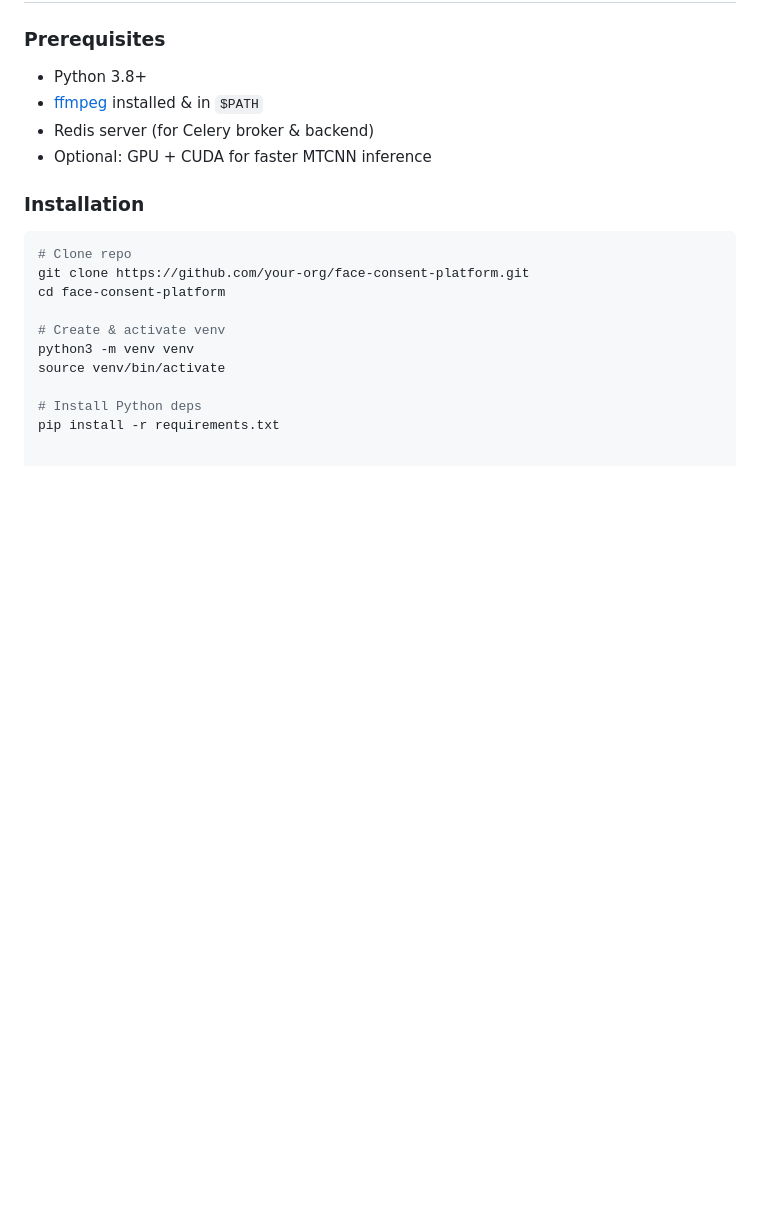
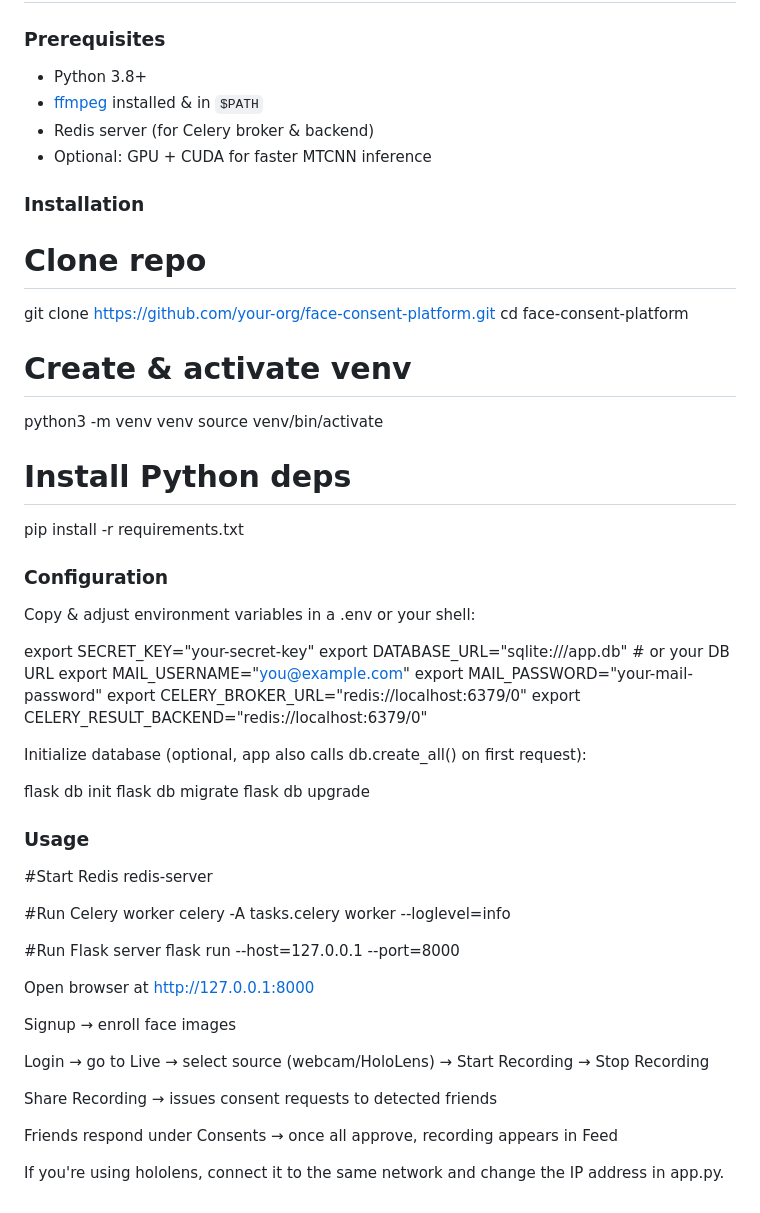
Before and after one commit to unnzzz/Privacy_Social_media, a Markdown page: README.md, the part around the change. Drawn GitHub-style; blank space fills up the shorter version.

````diff
--- a/README.md
+++ b/README.md
@@ -59,7 +59,6 @@ A privacy-preserving media sharing system that uses real-time face detection and
 
 ### Installation
 
-```bash
 # Clone repo
 git clone https://github.com/your-org/face-consent-platform.git
 cd face-consent-platform
@@ -70,3 +69,41 @@ source venv/bin/activate
 
 # Install Python deps
 pip install -r requirements.txt
+
+### Configuration
+Copy & adjust environment variables in a .env or your shell:
+
+export SECRET_KEY="your-secret-key"
+export DATABASE_URL="sqlite:///app.db"         # or your DB URL
+export MAIL_USERNAME="you@example.com"
+export MAIL_PASSWORD="your-mail-password"
+export CELERY_BROKER_URL="redis://localhost:6379/0"
+export CELERY_RESULT_BACKEND="redis://localhost:6379/0"
+
+Initialize database (optional, app also calls db.create_all() on first request):
+
+flask db init
+flask db migrate
+flask db upgrade
+
+### Usage
+#Start Redis
+redis-server
+
+#Run Celery worker
+celery -A tasks.celery worker --loglevel=info
+
+#Run Flask server
+flask run --host=127.0.0.1 --port=8000
+
+Open browser at http://127.0.0.1:8000
+
+Signup → enroll face images
+
+Login → go to Live → select source (webcam/HoloLens) → Start Recording → Stop Recording
+
+Share Recording → issues consent requests to detected friends
+
+Friends respond under Consents → once all approve, recording appears in Feed
+
+If you're using hololens, connect it to the same network and change the IP address in app.py.
````
